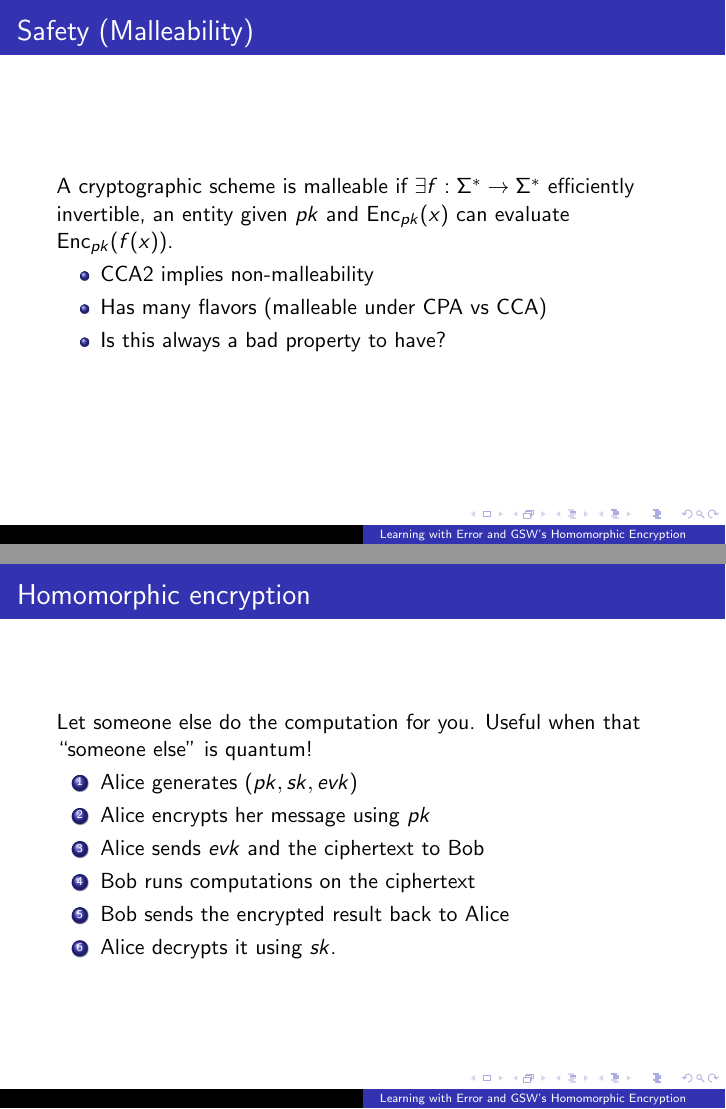
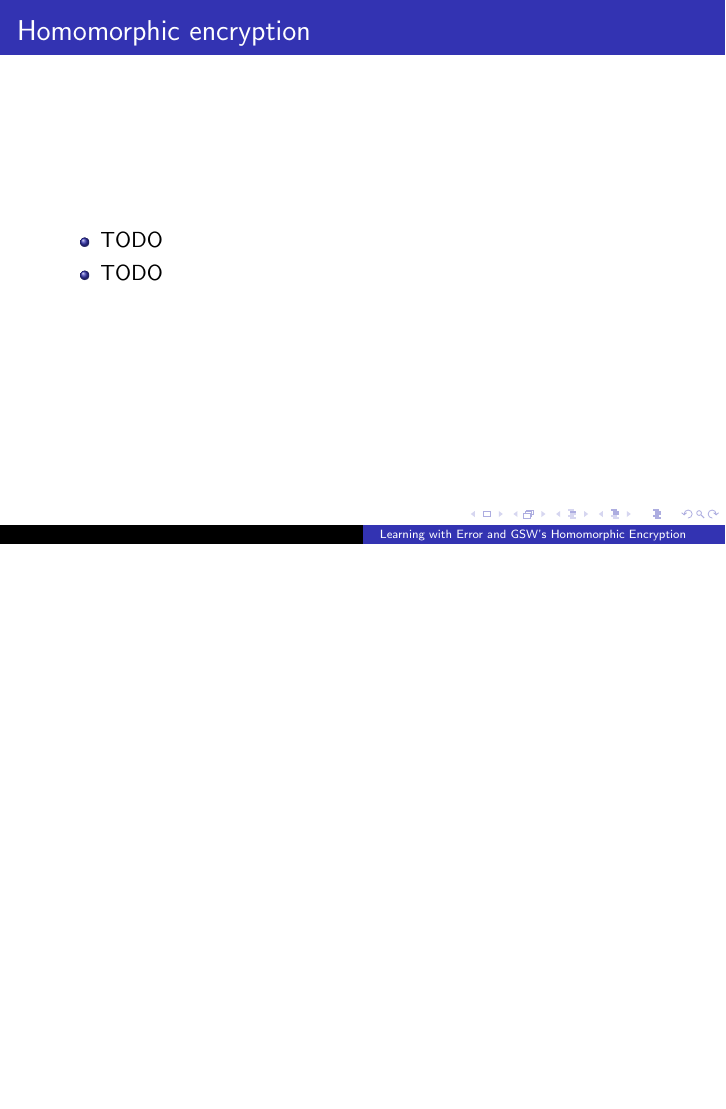
Before and after one commit to ethanlee515/LWE-Presentation, LaTeX slides (presentation.tex): pages 40 and 47 of 106 before the commit and page 34 of 93 after it, the two joined at a grey line, the shorter picture padded with empty space. Compiled offline with pdfLaTeX.

Commit message:
Remove unnecessary slides

```diff
--- a/presentation.tex
+++ b/presentation.tex
@@ -107,4 +98,3 @@
 }
 
 \frame{
-	\frametitle{Safety}
@@ -121,32 +112,11 @@
 }
 
 \frame{
-	\frametitle{Safety (Malleability)}
-	A cryptographic scheme is malleable if
-	$\exists f:\Sigma^*\rightarrow\Sigma^*$ efficiently invertible,
-	an entity given $pk$ and $\textnormal{Enc}_{pk}(x)$
-	can evaluate $\textnormal{Enc}_{pk}(f(x))$.
-	\pause
+	\frametitle{Homomorphic encryption}
 	\begin{itemize}[<+->]
-		\item CCA2 implies non-malleability
-		\item Has many flavors (malleable under CPA vs CCA)
-		\item Is this always a bad property to have?
+		\item TODO
+		\item TODO
 	\end{itemize}
-}
-
-\frame{
-	\frametitle{Homomorphic encryption}
-	Let someone else do the computation for you.
-	Useful when that ``someone else" is quantum!
-	\pause
-	\begin{enumerate}[<+->]
-		\item Alice generates $(pk, sk, evk)$
-		\item Alice encrypts her message using $pk$
-		\item Alice sends $evk$ and the ciphertext to Bob
-		\item Bob runs computations on the ciphertext
-		\item Bob sends the encrypted result back to Alice
-		\item Alice decrypts it using $sk$.
-	\end{enumerate}
 }
 
 \frame{
```
Also changed, not shown: presentation.tex (18 more changed lines).
